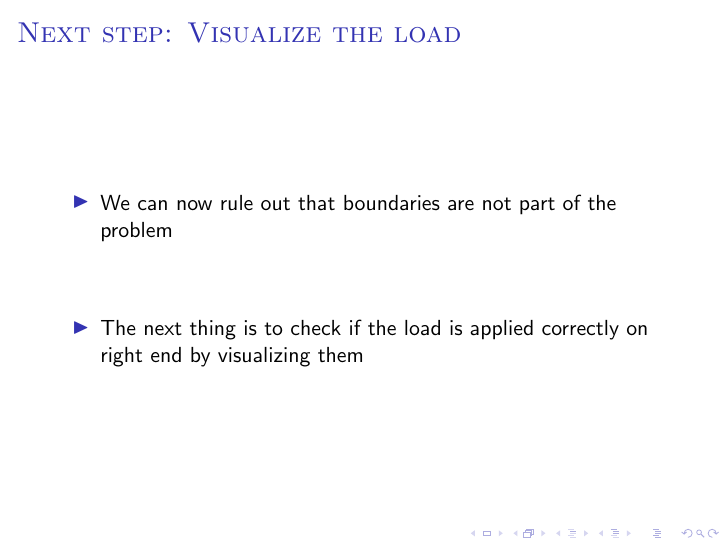
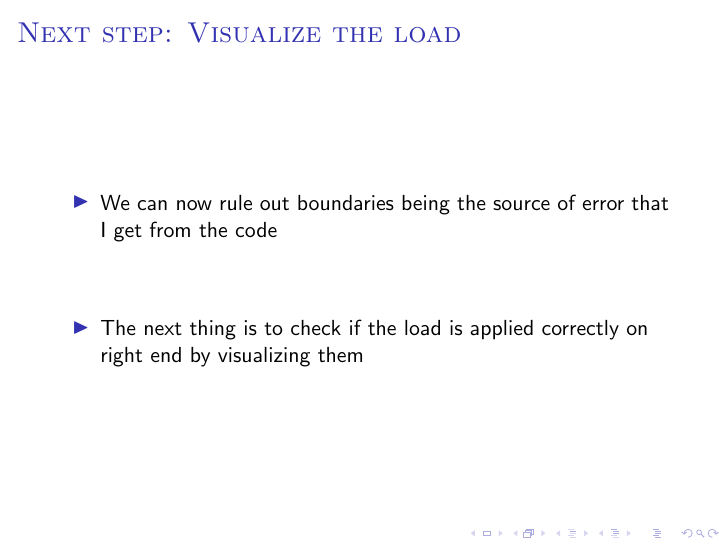
Before and after one commit to guhanvel/Presentation_documents, LaTeX slides (check_ppt.tex): page 22 of 22. Compiled offline with pdfLaTeX.

Commit message:
Made a point clearer

```diff
--- a/check_ppt.tex
+++ b/check_ppt.tex
@@ -441,7 +441,7 @@ sub_domains = FacetFunction("size_t", mesh)
 \frametitle{Next step: Visualize the load}
 \begin{itemize}
 		\vfill
-		\item{We can now rule out that boundaries are not part of the problem}
+		\item{We can now rule out boundaries being the source of error that I get from the code}
 		\vfill
 		\item{The next thing is to check if the load is applied correctly on right end by visualizing them}
 		\vfill
```
Also changed, not shown: check_ppt.pdf, 2 other files.
